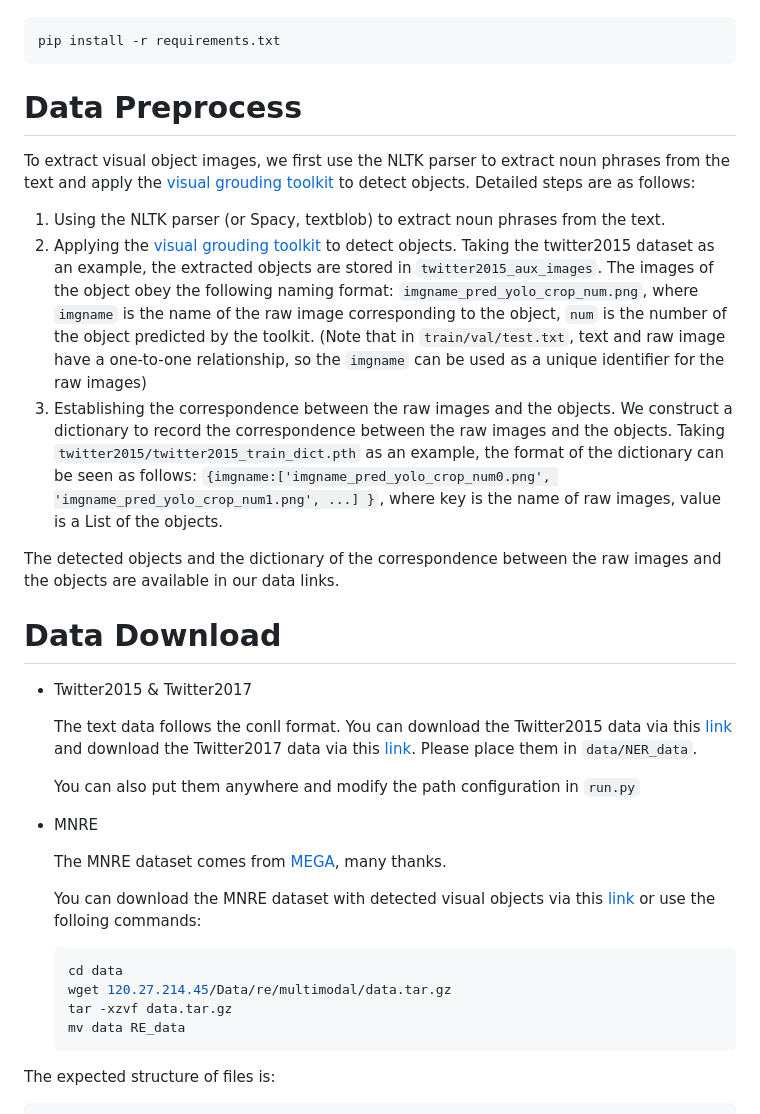
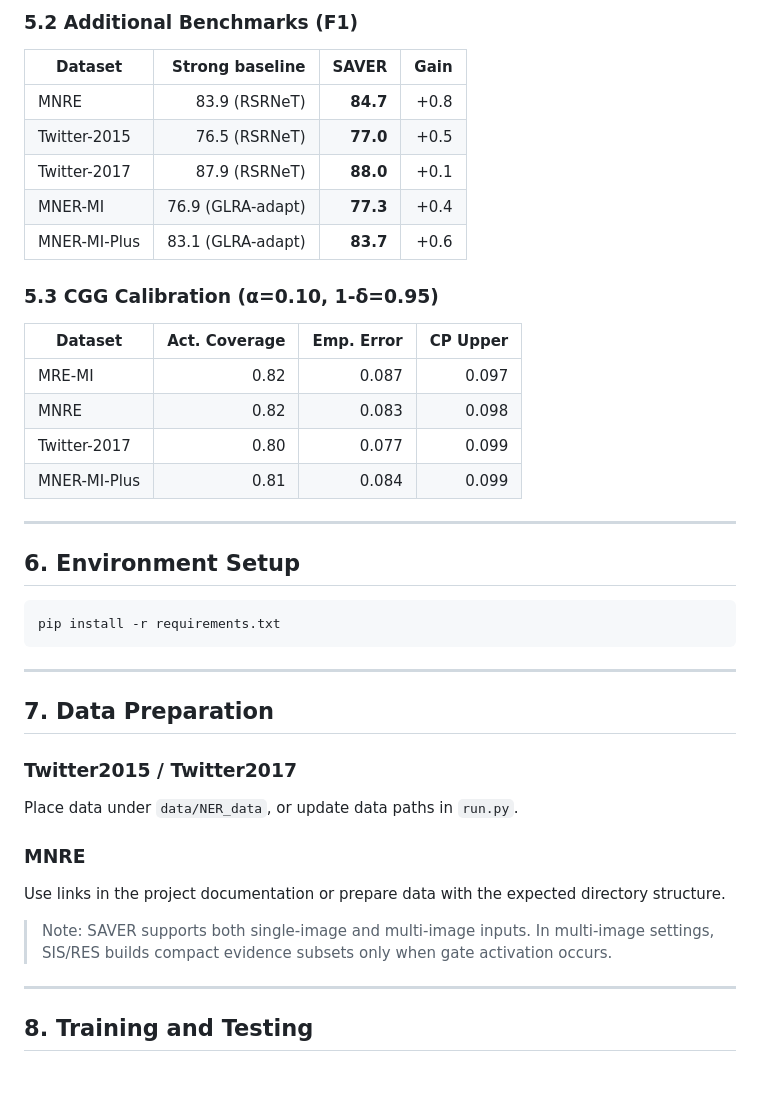
Before and after one commit to wandugu/paper_saver, a Markdown page: README.md, the part around one of its changes. Rendered like a GitHub page; blank space fills up the shorter version.

````diff
--- a/README.md
+++ b/README.md
@@ -12,36 +100,43 @@ To run the codes, you need to install the requirements:
+### 5.2 Additional Benchmarks (F1)
+
+| Dataset | Strong baseline | SAVER | Gain |
+|---|---:|---:|---:|
+| MNRE | 83.9 (RSRNeT) | **84.7** | +0.8 |
+| Twitter-2015 | 76.5 (RSRNeT) | **77.0** | +0.5 |
+| Twitter-2017 | 87.9 (RSRNeT) | **88.0** | +0.1 |
+| MNER-MI | 76.9 (GLRA-adapt) | **77.3** | +0.4 |
+| MNER-MI-Plus | 83.1 (GLRA-adapt) | **83.7** | +0.6 |
+
+### 5.3 CGG Calibration (α=0.10, 1-δ=0.95)
+
+| Dataset | Act. Coverage | Emp. Error | CP Upper |
+|---|---:|---:|---:|
+| MRE-MI | 0.82 | 0.087 | 0.097 |
+| MNRE | 0.82 | 0.083 | 0.098 |
+| Twitter-2017 | 0.80 | 0.077 | 0.099 |
+| MNER-MI-Plus | 0.81 | 0.084 | 0.099 |
+
+---
+
+## 6. Environment Setup
+
+```bash
 pip install -r requirements.txt
 ```
 
-Data Preprocess
-==========
-To extract visual object images, we first use the NLTK parser to extract noun phrases from the text and apply the [visual grouding toolkit](https://github.com/zyang-ur/onestage_grounding) to detect objects. Detailed steps are as follows:
+---
 
-1. Using the NLTK parser (or Spacy, textblob) to extract noun phrases from the text.
-2. Applying the [visual grouding toolkit](https://github.com/zyang-ur/onestage_grounding) to detect objects. Taking the twitter2015 dataset as an example, the extracted objects are stored in `twitter2015_aux_images`. The images of the object obey the following naming format: `imgname_pred_yolo_crop_num.png`, where `imgname` is the name of the raw image corresponding to the object, `num` is the number of the object predicted by the toolkit. (Note that in `train/val/test.txt`, text and raw image have a one-to-one relationship, so the `imgname` can be used as a unique identifier for the raw images)
-3. Establishing the correspondence between the raw images and the objects. We construct a dictionary to record the correspondence between the raw images and the objects. Taking `twitter2015/twitter2015_train_dict.pth` as an example, the format of the dictionary can be seen as follows: `{imgname:['imgname_pred_yolo_crop_num0.png', 'imgname_pred_yolo_crop_num1.png', ...] }`, where key is the name of raw images, value is a List of the objects.
+## 7. Data Preparation
 
-The detected objects and the dictionary of the correspondence between the raw images and the objects are available in our data links.
+### Twitter2015 / Twitter2017
+Place data under `data/NER_data`, or update data paths in `run.py`.
 
-Data Download
-==========
+### MNRE
+Use links in the project documentation or prepare data with the expected directory structure.
 
-+ Twitter2015 & Twitter2017
+> Note: SAVER supports both single-image and multi-image inputs. In multi-image settings, SIS/RES builds compact evidence subsets only when gate activation occurs.
 
-    The text data follows the conll format. You can download the Twitter2015 data via this [link](https://drive.google.com/file/d/1qAWrV9IaiBadICFb7mAreXy3llao_teZ/view?usp=sharing) and download the Twitter2017 data via this [link](https://drive.google.com/file/d/1ogfbn-XEYtk9GpUECq1-IwzINnhKGJqy/view?usp=sharing). Please place them in `data/NER_data`.
+---
 
-    You can also put them anywhere and modify the path configuration in `run.py`
+## 8. Training and Testing
 
-+ MNRE
-
-    The MNRE dataset comes from [MEGA](https://github.com/thecharm/MNRE), many thanks.
-
-    You can download the MNRE dataset with detected visual objects via this [link](https://drive.google.com/file/d/1Jv6peX4fWkz33fWRC4WC3Wl9RNyHX6aC/view?usp=sharing) or use the folloing commands:
-    ```bash
-    cd data
-    wget 120.27.214.45/Data/re/multimodal/data.tar.gz
-    tar -xzvf data.tar.gz
-    mv data RE_data
-    ```
-
-The expected structure of files is:
-
````
Also changed, not shown: other parts of README.md (+120 -95 lines).
